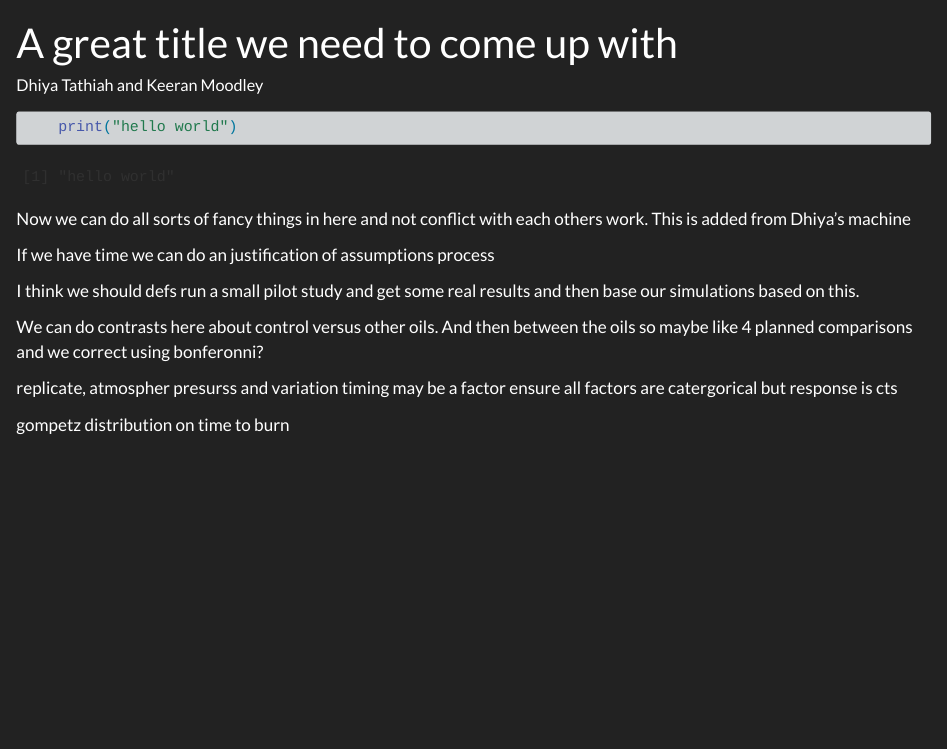
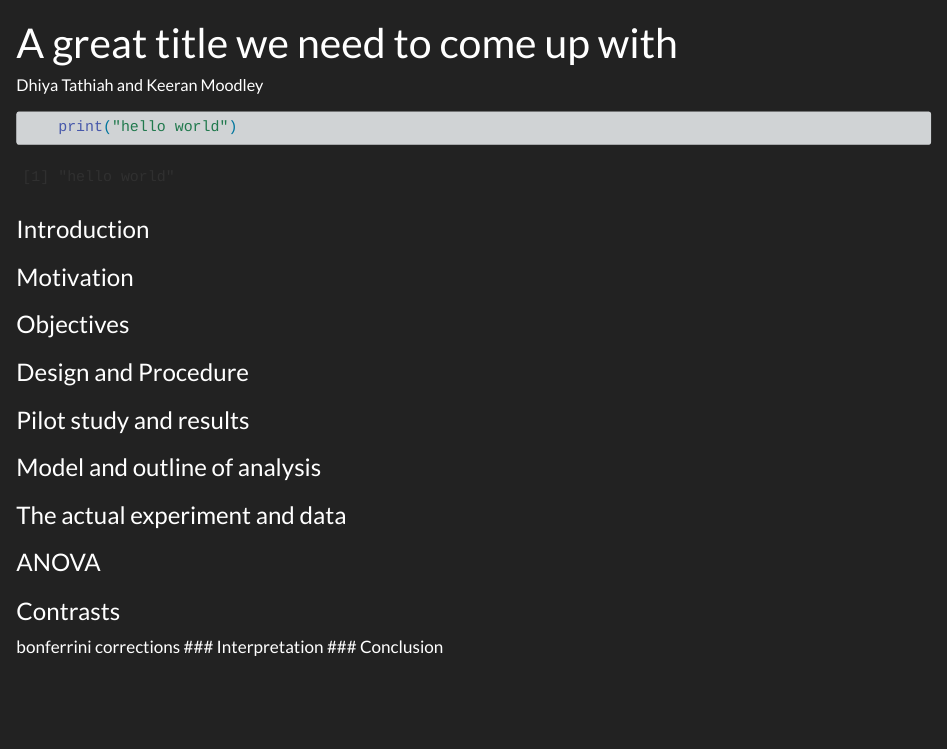
Before and after one commit to Not-Hiesenberg/STA2005S-EDAss, a Quarto document (STA2005S-EDAss1-DhiyaAndKeeran.qmd): the page in a window 1100 px wide, from its top. Rendered offline with R 4.5, knitr and Pandoc in place of Quarto, with nearby package versions.

Commit message:
basic structure

````diff
--- a/STA2005S-EDAss1-DhiyaAndKeeran.qmd
+++ b/STA2005S-EDAss1-DhiyaAndKeeran.qmd
@@ -14,14 +14,15 @@ citation-location: margin
     print("hello world")
 ```
 
-Now we can do all sorts of fancy things in here and not conflict with each others work. This is added from Dhiya's machine
-
-If we have time we can do an justification of assumptions process
-
-I think we should defs run a small pilot study and get some real results and then base our simulations based on this.
-
-We can do contrasts here about control versus other oils. And then between the oils so maybe like 4 planned comparisons and we correct using bonferonni?
-
-replicate, atmospher presurss and variation  timing may be a factor ensure all factors are catergorical but response is cts
-
-gompetz distribution on time to burn
+### Introduction
+### Motivation
+### Objectives
+### Design and Procedure
+### Pilot study and results
+### Model and outline of analysis
+### The actual experiment and data
+### ANOVA
+### Contrasts
+bonferrini corrections
+### Interpretation
+### Conclusion
````
